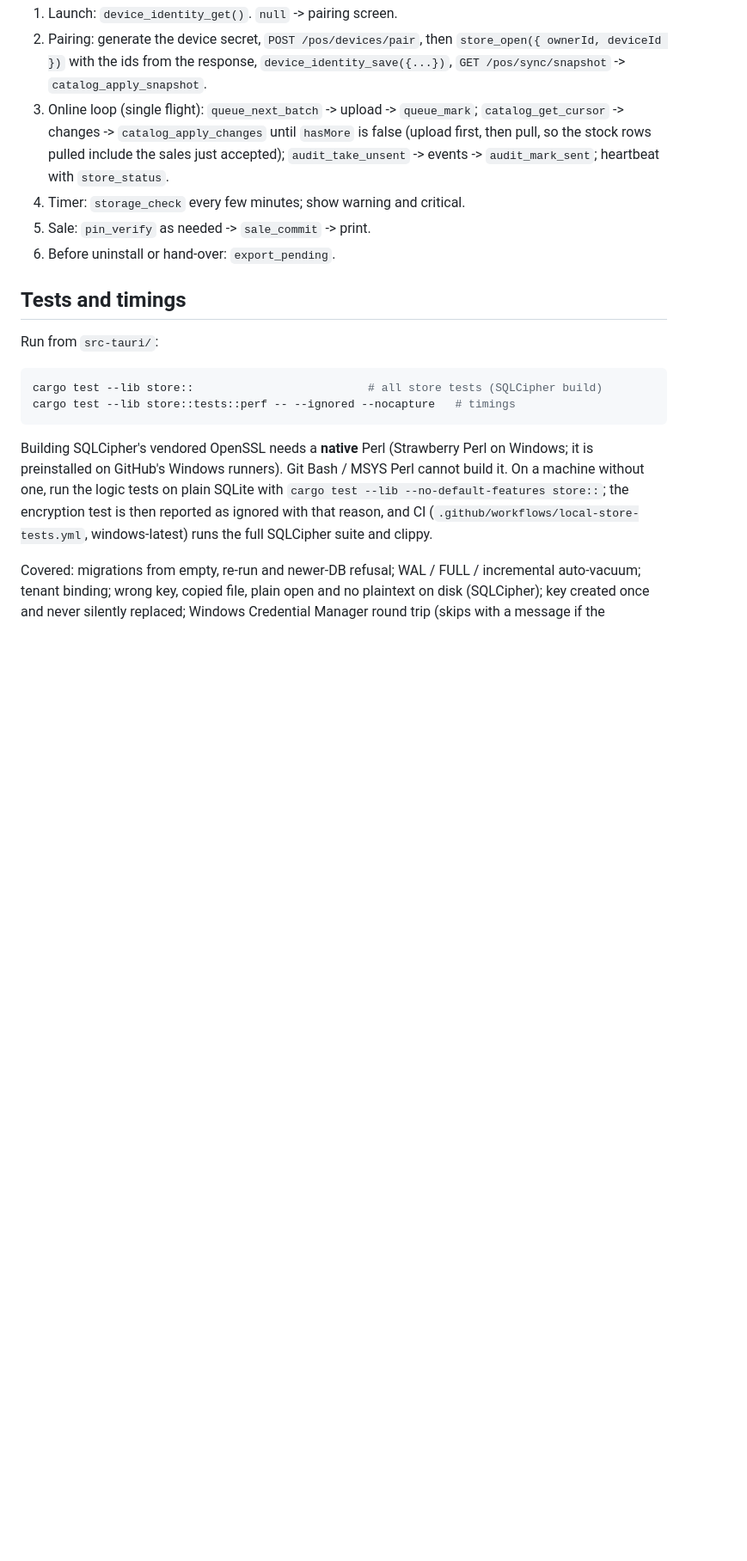
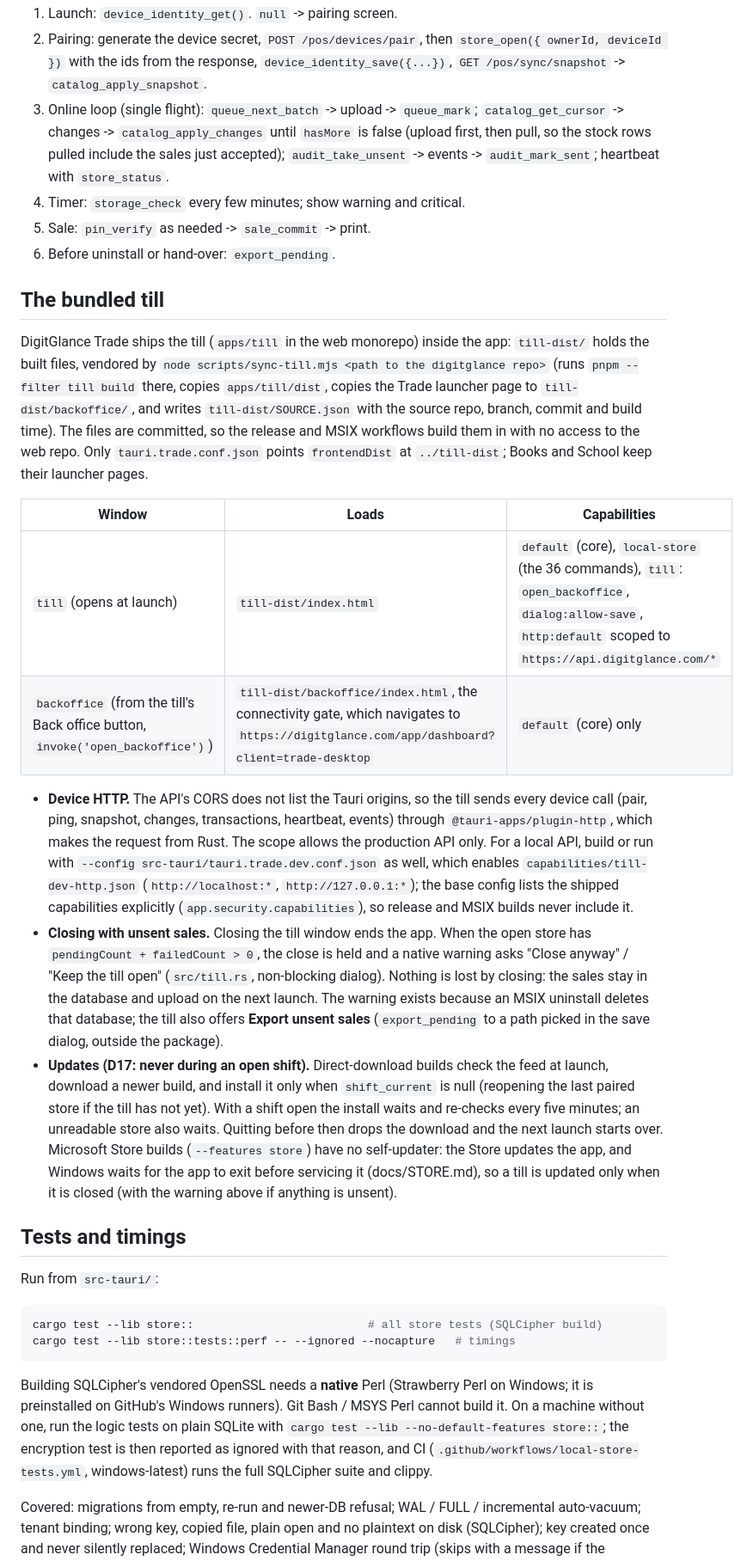
Before and after one commit to digitglance-ope/digitglance-desktop, a Markdown page: docs/LOCAL-STORE-API.md, the part around one of its changes. Shown at 86% size. Rendered like a GitHub page; blank space fills up the shorter version.

```diff
--- a/docs/LOCAL-STORE-API.md
+++ b/docs/LOCAL-STORE-API.md
@@ -563,6 +564,48 @@ Oldest unsent first, `limit` default and maximum 200 (the server's batch size).
 5. Sale: `pin_verify` as needed -> `sale_commit` -> print.
 6. Before uninstall or hand-over: `export_pending`.
 
+## The bundled till
+
+DigitGlance Trade ships the till (`apps/till` in the web monorepo) inside the
+app: `till-dist/` holds the built files, vendored by
+`node scripts/sync-till.mjs <path to the digitglance repo>` (runs
+`pnpm --filter till build` there, copies `apps/till/dist`, copies the Trade
+launcher page to `till-dist/backoffice/`, and writes `till-dist/SOURCE.json`
+with the source repo, branch, commit and build time). The files are committed,
+so the release and MSIX workflows build them in with no access to the web repo.
+Only `tauri.trade.conf.json` points `frontendDist` at `../till-dist`; Books
+and School keep their launcher pages.
+
+| Window | Loads | Capabilities |
+|---|---|---|
+| `till` (opens at launch) | `till-dist/index.html` | `default` (core), `local-store` (the 36 commands), `till`: `open_backoffice`, `dialog:allow-save`, `http:default` scoped to `https://api.digitglance.com/*` |
+| `backoffice` (from the till's Back office button, `invoke('open_backoffice')`) | `till-dist/backoffice/index.html`, the connectivity gate, which navigates to `https://digitglance.com/app/dashboard?client=trade-desktop` | `default` (core) only |
+
+- **Device HTTP.** The API's CORS does not list the Tauri origins, so the till
+  sends every device call (pair, ping, snapshot, changes, transactions,
+  heartbeat, events) through `@tauri-apps/plugin-http`, which makes the request
+  from Rust. The scope allows the production API only. For a local API, build or
+  run with `--config src-tauri/tauri.trade.dev.conf.json` as well, which enables
+  `capabilities/till-dev-http.json` (`http://localhost:*`, `http://127.0.0.1:*`);
+  the base config lists the shipped capabilities explicitly
+  (`app.security.capabilities`), so release and MSIX builds never include it.
+- **Closing with unsent sales.** Closing the till window ends the app. When the
+  open store has `pendingCount + failedCount > 0`, the close is held and a
+  native warning asks "Close anyway" / "Keep the till open" (`src/till.rs`,
+  non-blocking dialog). Nothing is lost by closing: the sales stay in the
+  database and upload on the next launch. The warning exists because an MSIX
+  uninstall deletes that database; the till also offers **Export unsent sales**
+  (`export_pending` to a path picked in the save dialog, outside the package).
+- **Updates (D17: never during an open shift).** Direct-download builds check
+  the feed at launch, download a newer build, and install it only when
+  `shift_current` is null (reopening the last paired store if the till has not
+  yet). With a shift open the install waits and re-checks every five minutes;
+  an unreadable store also waits. Quitting before then drops the download and
+  the next launch starts over. Microsoft Store builds (`--features store`) have
+  no self-updater: the Store updates the app, and Windows waits for the app to
+  exit before servicing it (docs/STORE.md), so a till is updated only when it
+  is closed (with the warning above if anything is unsent).
+
 ## Tests and timings
 
 Run from `src-tauri/`:
```
Also changed, not shown: other parts of docs/LOCAL-STORE-API.md (+7 -9 lines), README.md (+4 -2 lines), docs/STORE.md (+10 -1 lines).
